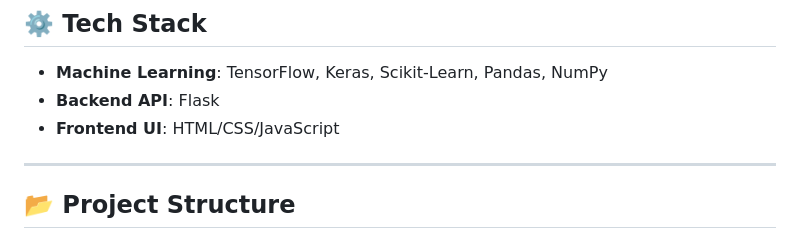
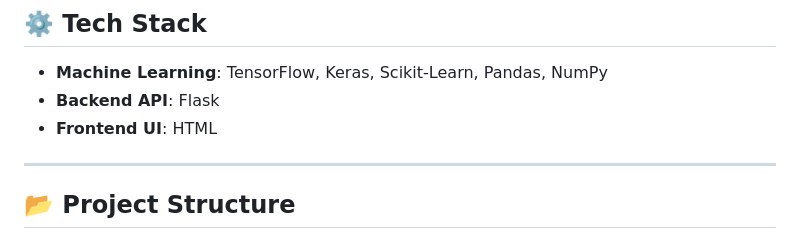
Before and after one commit to AyUsHPaNdeY-101/Score-Prediction-Using-Deep-Learning, a Markdown page: README.md, the part around the change. Rendered like a GitHub page.

```diff
--- a/README.md
+++ b/README.md
@@ -37,7 +37,7 @@ It uses a **Feedforward Neural Network** trained on historical IPL data to make
 
 - **Machine Learning**: TensorFlow, Keras, Scikit-Learn, Pandas, NumPy
 - **Backend API**: Flask
-- **Frontend UI**: HTML/CSS/JavaScript
+- **Frontend UI**: HTML
 
 ---
 
```
